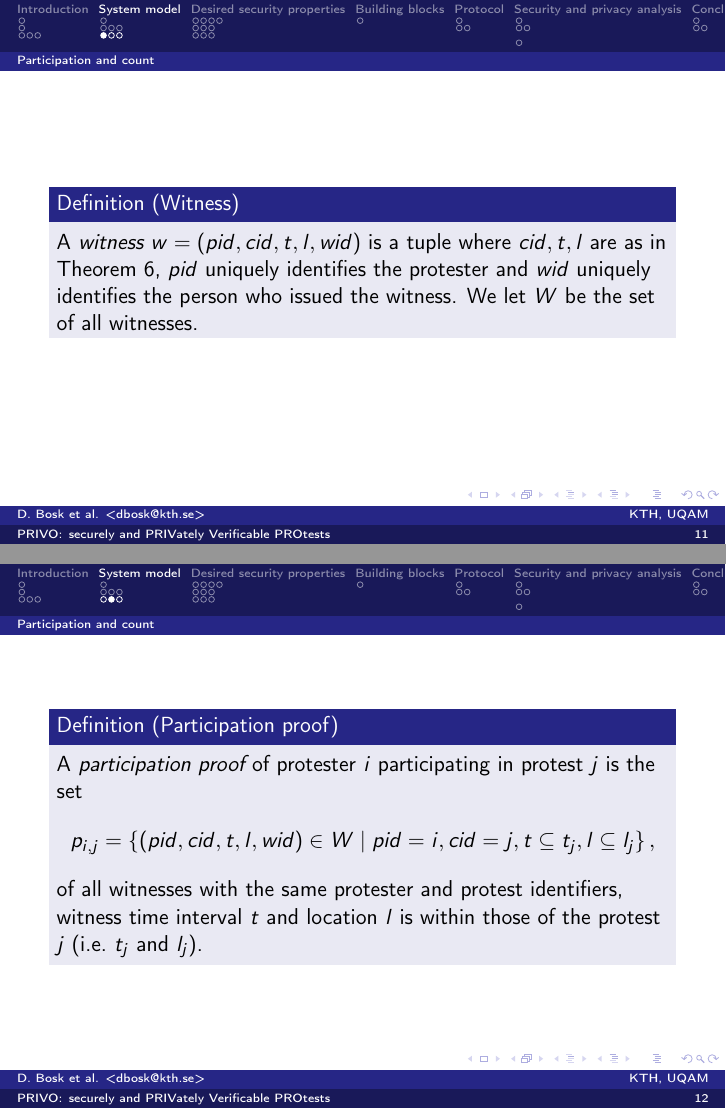
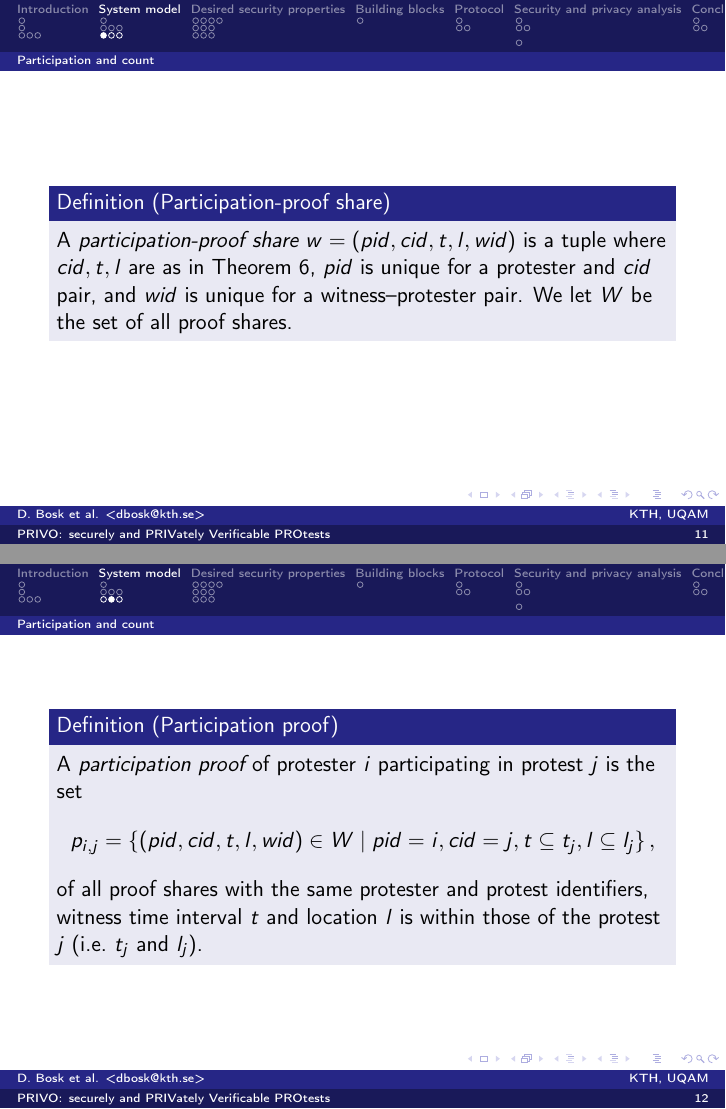
Before and after one commit to dbosk/crocus, LaTeX slides (ProtestVerif-slides.tex, which reads SystemModel.tex): pages 15 and 16 of 44, joined at a grey line. Compiled offline with pdfLaTeX; a LaTeX package or settings file that is missing is left out.

Commit message:
Fixes terminology in System Model: witness vs proof share

```diff
--- a/SystemModel.tex
+++ b/SystemModel.tex
@@ -97,23 +97,26 @@ coarse coordinates that slightly overlap.
 \subsection{Participation and count}
 
 Each participant who want to be counted must submit a participation proof.
-The proof must be associated with the protest, i.e.\ its \(id\), time and
-location.
-We use witnesses to associate the proof to the location.
-The proof and its witnesses are stored in a set, as there should be only unique
-witnesses.
+The proof must be associated with the protest, i.e.\ its identifier \(cid\),
+time and location.
+We use witnesses to associate the proof to the location by creating a proof
+share.
+A witness is only allowed to create one proof share per protester.
+The proof and its proof shares are stored in a set, as there should be only
+unique proof shares.
 
 \begin{frame}
-\begin{definition}[Witness]
-  A \emph{witness} \(w = (pid, cid, t, l, wid)\) is a tuple where
+\begin{definition}[Participation-proof share]
+  A \emph{participation-proof share} \(w = (pid, cid, t, l, wid)\) is a tuple
+  where
   \(cid, t, l\) are as in \cref{DefProtest},
-  \(pid\) uniquely identifies the protester and \(wid\) uniquely identifies the
-  person who issued the witness.
-  We let \(W\) be the set of all witnesses.
+  \(pid\) is unique for a protester and \(cid\) pair, and
+  \(wid\) is unique for a witness--protester pair.
+  We let \(W\) be the set of all proof shares.
 \end{definition}
 \end{frame}
 
-A subset of the witnesses forms a participation proof for a protester.
+A subset of the proof shares forms a participation proof for a protester.
 
 \begin{frame}
 \begin{definition}[Participation proof]
@@ -128,9 +131,9 @@ A subset of the witnesses forms a participation proof for a protester.
     %\\ & \left.
     t \subseteq t_j, l\subseteq l_j \right\},
   \end{align}
-  of all witnesses with the same protester and protest identifiers, witness time
-  interval \(t\) and location \(l\) is within those of the protest \(j\) (i.e.\
-  \(t_j\) and \(l_j\)).
+  of all proof shares with the same protester and protest identifiers, witness
+  time interval \(t\) and location \(l\) is within those of the protest \(j\)
+  (i.e.\ \(t_j\) and \(l_j\)).
 \end{definition}
 \end{frame}
 
```
Also changed, not shown: SystemModel.tex (8 more changed lines).
